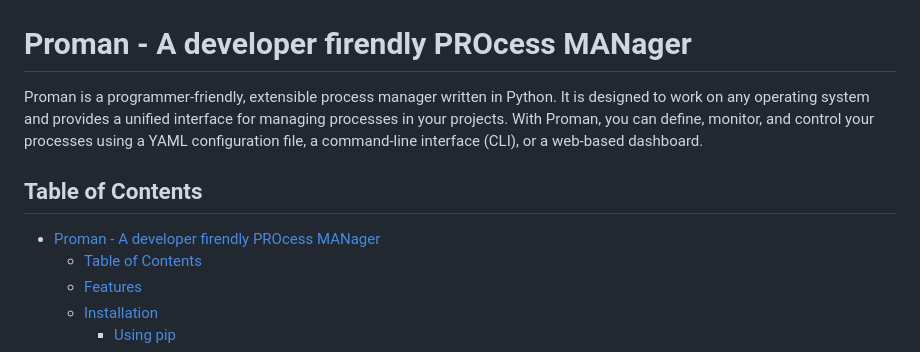
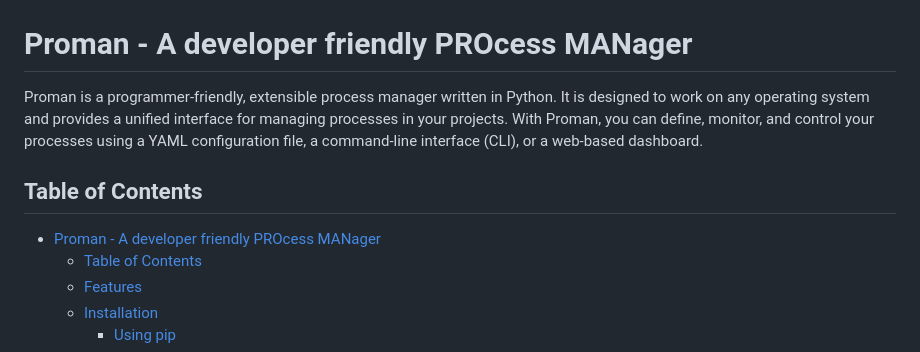
Before and after one commit to samuelemilanesi/proman, a Markdown page: README.md, the part around the change. Rendered like a GitHub page.

Commit message:
typo in readme

```diff
--- a/README.md
+++ b/README.md
@@ -1,12 +1,12 @@
 ![Proman Logo](./assets/logo.jpg)
 
-# Proman - A developer firendly PROcess MANager
+# Proman - A developer friendly PROcess MANager
 
 Proman is a programmer-friendly, extensible process manager written in Python. It is designed to work on any operating system and provides a unified interface for managing processes in your projects. With Proman, you can define, monitor, and control your processes using a YAML configuration file, a command-line interface (CLI), or a web-based dashboard.
 
 ## Table of Contents
 
-- [Proman - A developer firendly PROcess MANager](#proman---a-developer-firendly-process-manager)
+- [Proman - A developer friendly PROcess MANager](#proman---a-developer-friendly-process-manager)
   - [Table of Contents](#table-of-contents)
   - [Features](#features)
   - [Installation](#installation)
```
